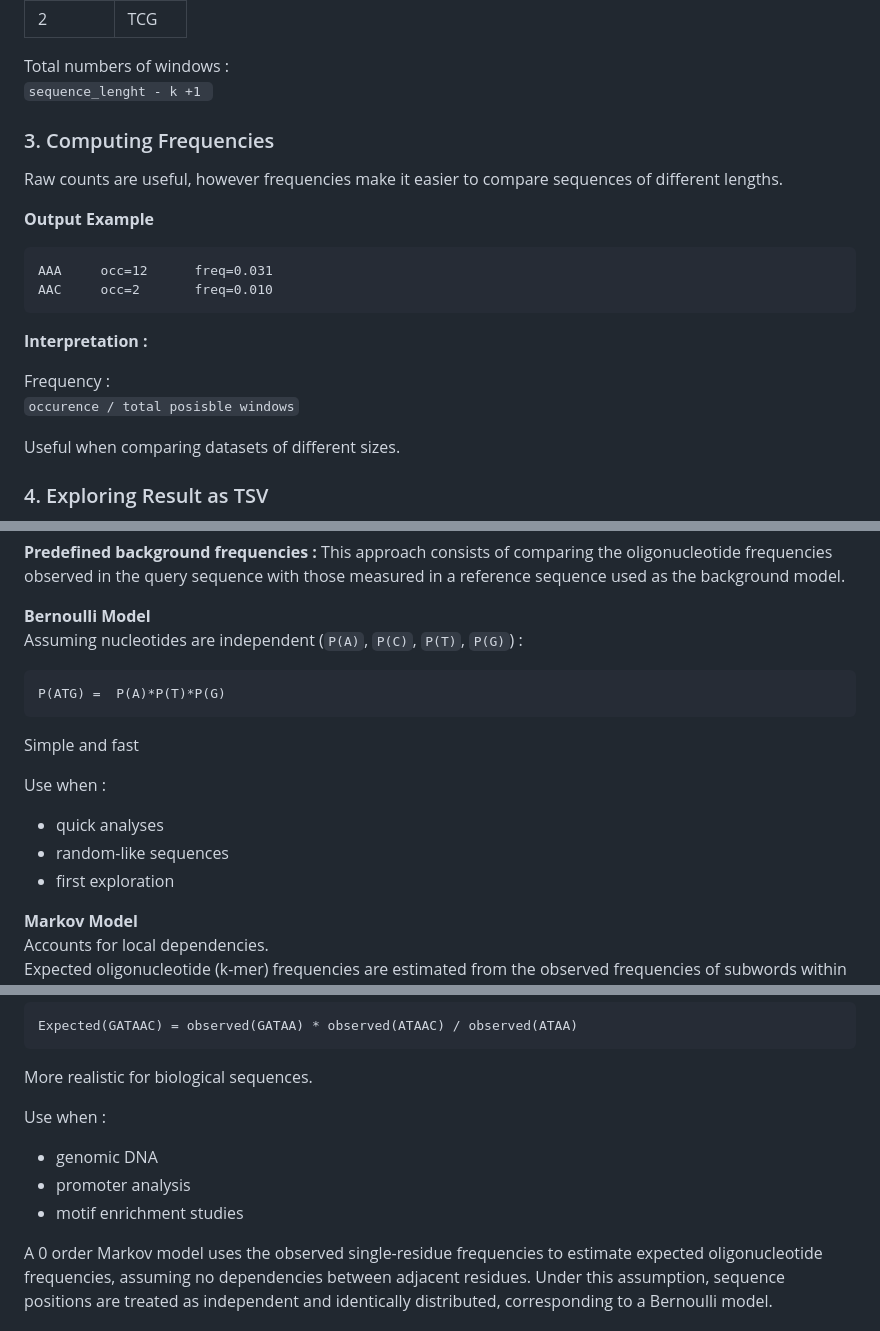
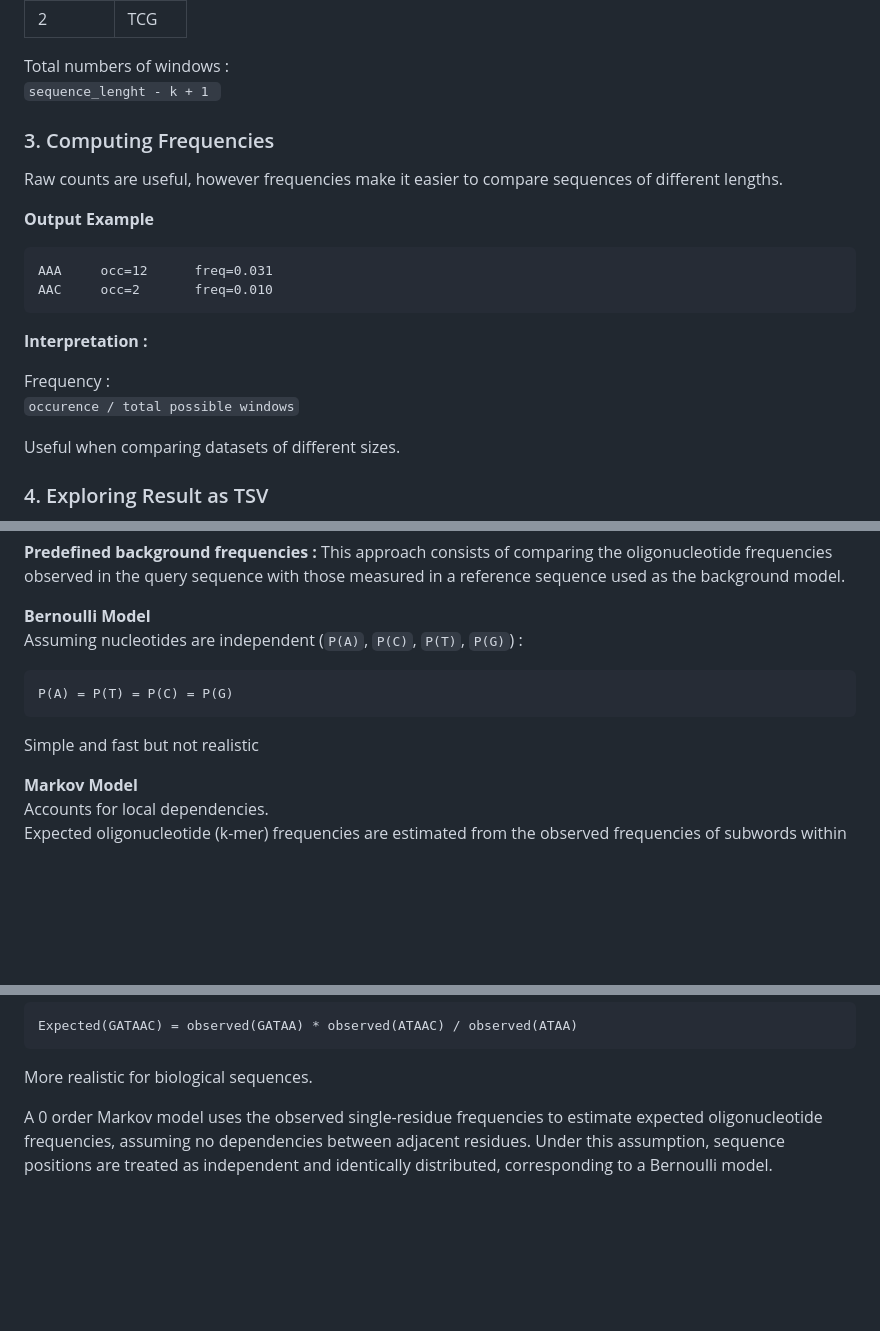
Before and after one commit to frey-tns/DNA-kmer-analysis, a Markdown page: Didactic_user_manual_kmer-analysis.md, 3 parts joined by grey strips. Drawn GitHub-style; blank space fills up the shorter version.

````diff
--- a/Didactic_user_manual_kmer-analysis.md
+++ b/Didactic_user_manual_kmer-analysis.md
@@ -83,7 +84,7 @@ For `ATTCG` sequence  with `K=2`.
 | 2        |TCG|
 
 Total numbers of windows :
-`sequence_lenght - k +1 `
+`sequence_lenght - k + 1 `
 
 ### 3. Computing Frequencies
 Raw counts are useful, however frequencies make it easier to compare sequences of different lengths.
@@ -96,7 +97,7 @@ AAC     occ=2       freq=0.010
 **Interpretation :**
 
 Frequency :
-`occurence / total posisble windows`
+`occurence / total possible windows`
 
 Useful when comparing datasets of different sizes.
 
@@ -137,14 +138,10 @@ Background models are probabilistic models used to estimate the expected frequen
 **Bernoulli Model**
 Assuming nucleotides are independent (`P(A)`, `P(C)`, `P(T)`, `P(G)`) :
 ```
-P(ATG) =  P(A)*P(T)*P(G)
+P(A) = P(T) = P(C) = P(G)
 ```
-Simple and fast
+Simple and fast but not realistic
 
-Use when :
-- quick analyses
-- random-like sequences
-- first exploration
 
 **Markov Model**
 Accounts for local dependencies.
@@ -162,10 +159,7 @@ Expected(GATAAC) = observed(GATAA) * observed(ATAAC) / observed(ATAA)
 
 More realistic for biological sequences.
 
-Use when :
-- genomic DNA
-- promoter analysis
-- motif enrichment studies
+
 
 A 0 order Markov model uses the observed single-residue frequencies to estimate expected oligonucleotide frequencies, assuming no dependencies between adjacent residues. Under this assumption, sequence positions are treated as independent and identically distributed, corresponding to a Bernoulli model.
 
````
Also changed, not shown: other parts of Didactic_user_manual_kmer-analysis.md (+47 -0 lines).
